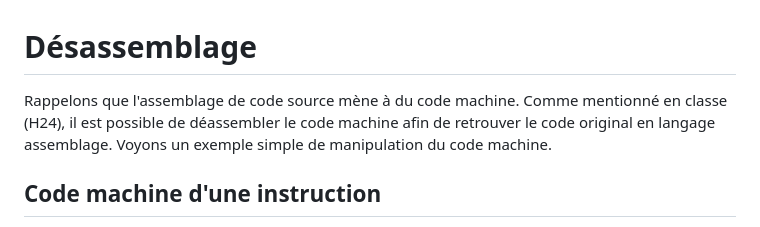
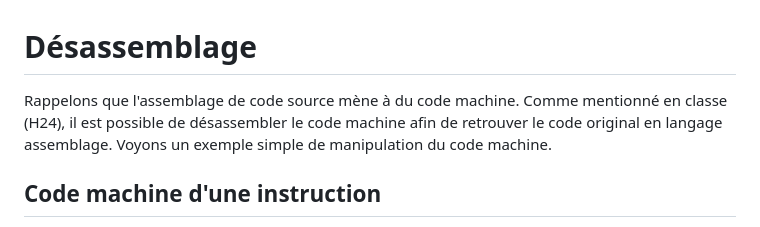
Before and after one commit to blondimi/ift209_h24, a Markdown page: extra/desassemblage/README.md, the part around the change. Drawn GitHub-style.

```diff
--- a/extra/desassemblage/README.md
+++ b/extra/desassemblage/README.md
@@ -1,6 +1,6 @@
 # Désassemblage
 
-Rappelons que l'assemblage de code source mène à du code machine. Comme mentionné en classe (H24), il est possible de déassembler le
+Rappelons que l'assemblage de code source mène à du code machine. Comme mentionné en classe (H24), il est possible de désassembler le
 code machine afin de retrouver le code original en langage assemblage. Voyons un exemple simple de manipulation du code machine.
 
 ## Code machine d'une instruction
```
